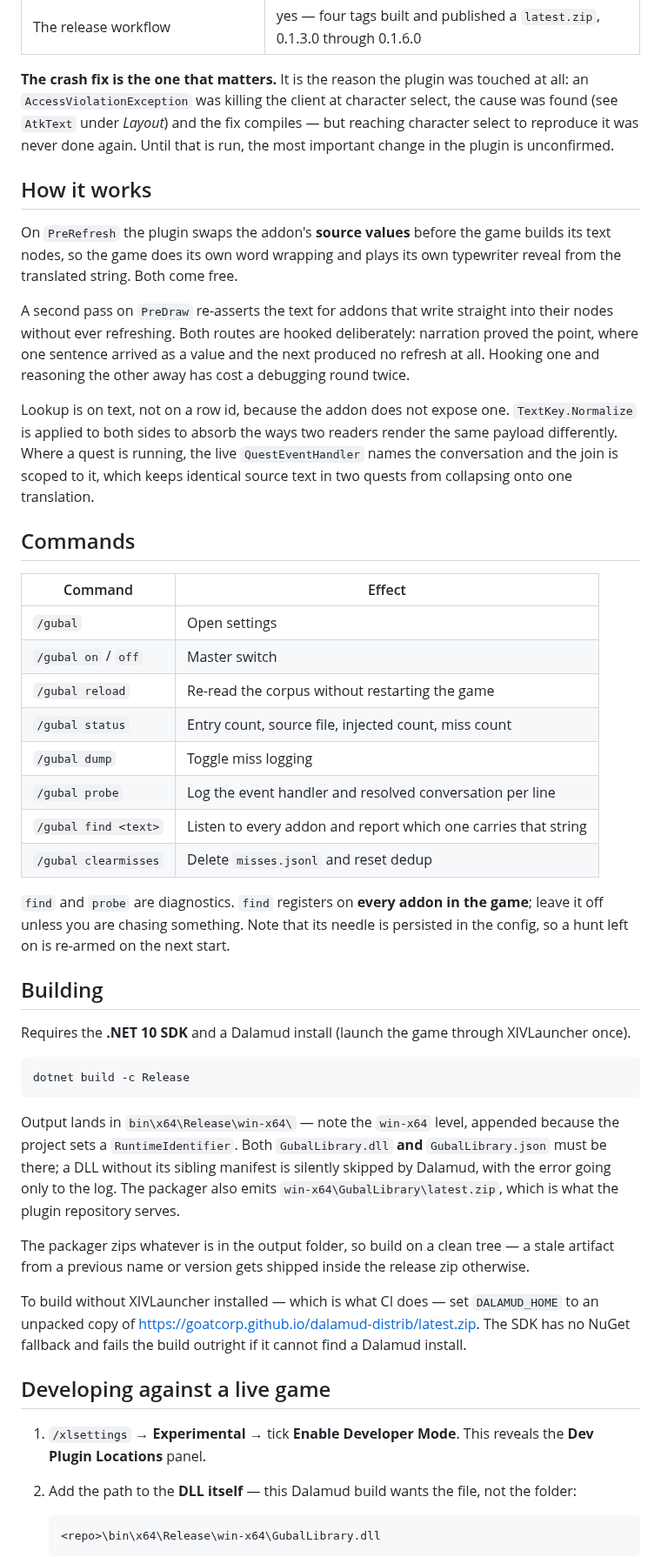
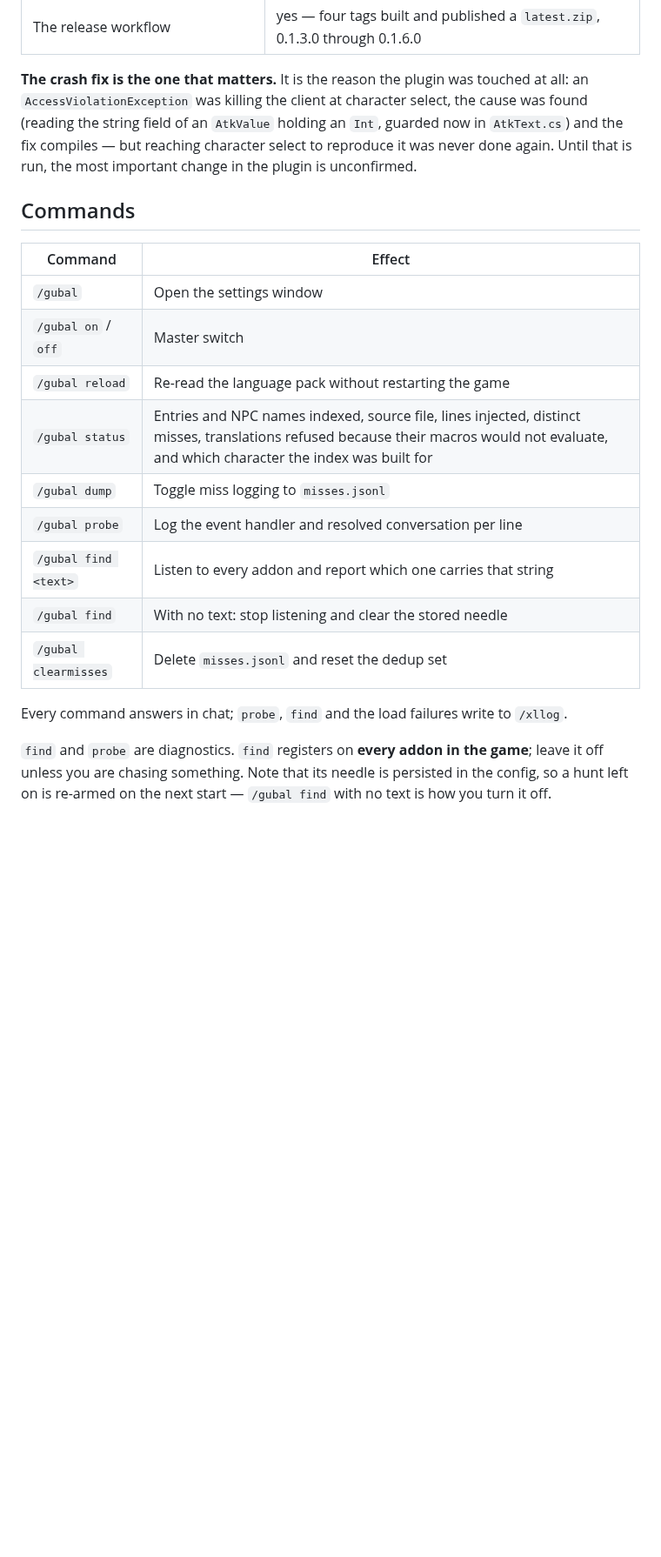
Before and after one commit to ashdam/gubal-library, a Markdown page: README.md, the part around one of its changes. Shown at 87% size. Drawn GitHub-style; blank space fills up the shorter version.

````diff
--- a/README.md
+++ b/README.md
@@ -64,71 +144,28 @@ already published a conclusion that rested on the second being assumed from the
 | The release workflow | yes — four tags built and published a `latest.zip`, 0.1.3.0 through 0.1.6.0 |
 
 **The crash fix is the one that matters.** It is the reason the plugin was touched at all: an
-`AccessViolationException` was killing the client at character select, the cause was found (see
-`AtkText` under *Layout*) and the fix compiles — but reaching character select to reproduce it was
-never done again. Until that is run, the most important change in the plugin is unconfirmed.
-
-## How it works
-
-On `PreRefresh` the plugin swaps the addon's **source values** before the game builds its text nodes,
-so the game does its own word wrapping and plays its own typewriter reveal from the translated
-string. Both come free.
-
-A second pass on `PreDraw` re-asserts the text for addons that write straight into their nodes
-without ever refreshing. Both routes are hooked deliberately: narration proved the point, where one
-sentence arrived as a value and the next produced no refresh at all. Hooking one and reasoning the
-other away has cost a debugging round twice.
-
-Lookup is on text, not on a row id, because the addon does not expose one. `TextKey.Normalize` is
-applied to both sides to absorb the ways two readers render the same payload differently. Where a
-quest is running, the live `QuestEventHandler` names the conversation and the join is scoped to it,
-which keeps identical source text in two quests from collapsing onto one translation.
+`AccessViolationException` was killing the client at character select, the cause was found (reading
+the string field of an `AtkValue` holding an `Int`, guarded now in `AtkText.cs`) and the fix compiles
+— but reaching character select to reproduce it was never done again. Until that is run, the most
+important change in the plugin is unconfirmed.
 
 ## Commands
 
 | Command | Effect |
 |---|---|
-| `/gubal` | Open settings |
+| `/gubal` | Open the settings window |
 | `/gubal on` / `off` | Master switch |
-| `/gubal reload` | Re-read the corpus without restarting the game |
-| `/gubal status` | Entry count, source file, injected count, miss count |
-| `/gubal dump` | Toggle miss logging |
+| `/gubal reload` | Re-read the language pack without restarting the game |
+| `/gubal status` | Entries and NPC names indexed, source file, lines injected, distinct misses, translations refused because their macros would not evaluate, and which character the index was built for |
+| `/gubal dump` | Toggle miss logging to `misses.jsonl` |
 | `/gubal probe` | Log the event handler and resolved conversation per line |
 | `/gubal find <text>` | Listen to every addon and report which one carries that string |
-| `/gubal clearmisses` | Delete `misses.jsonl` and reset dedup |
+| `/gubal find` | With no text: stop listening and clear the stored needle |
+| `/gubal clearmisses` | Delete `misses.jsonl` and reset the dedup set |
+
+Every command answers in chat; `probe`, `find` and the load failures write to `/xllog`.
 
 `find` and `probe` are diagnostics. `find` registers on **every addon in the game**; leave it off
 unless you are chasing something. Note that its needle is persisted in the config, so a hunt left on
-is re-armed on the next start.
+is re-armed on the next start — `/gubal find` with no text is how you turn it off.
 
-## Building
-
-Requires the **.NET 10 SDK** and a Dalamud install (launch the game through XIVLauncher once).
-
-```powershell
-dotnet build -c Release
-```
-
-Output lands in `bin\x64\Release\win-x64\` — note the `win-x64` level, appended because the project
-sets a `RuntimeIdentifier`. Both `GubalLibrary.dll` **and** `GubalLibrary.json` must be there; a DLL
-without its sibling manifest is silently skipped by Dalamud, with the error going only to the log.
-The packager also emits `win-x64\GubalLibrary\latest.zip`, which is what the plugin repository
-serves.
-
-The packager zips whatever is in the output folder, so build on a clean tree — a stale artifact from
-a previous name or version gets shipped inside the release zip otherwise.
-
-To build without XIVLauncher installed — which is what CI does — set `DALAMUD_HOME` to an unpacked
-copy of <https://goatcorp.github.io/dalamud-distrib/latest.zip>. The SDK has no NuGet fallback and
-fails the build outright if it cannot find a Dalamud install.
-
-## Developing against a live game
-
-1. `/xlsettings` → **Experimental** → tick **Enable Developer Mode**. This reveals the **Dev Plugin
-   Locations** panel.
-2. Add the path to the **DLL itself** — this Dalamud build wants the file, not the folder:
-
-   ```
-   <repo>\bin\x64\Release\win-x64\GubalLibrary.dll
-   ```
-
````
Also changed, not shown: other parts of README.md (+106 -66 lines), images/example1.png (added), images/example2.png (added), images/example3.png (added), images/example4.png (added).
